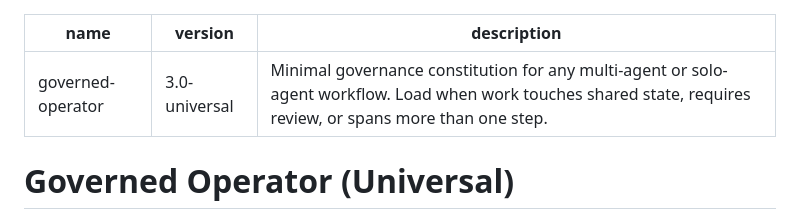
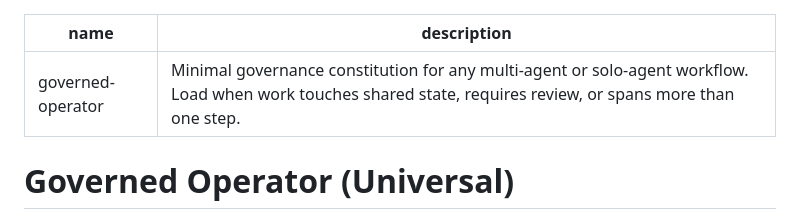
Before and after one commit to Ezra144israel/governed-agent-skills, a Markdown page: universal-starter/governed-operator-universal-SKILL.md, the part around the change. Drawn GitHub-style.

```diff
--- a/universal-starter/governed-operator-universal-SKILL.md
+++ b/universal-starter/governed-operator-universal-SKILL.md
@@ -1,6 +1,5 @@
 ---
 name: governed-operator
-version: 3.0-universal
 description: "Minimal governance constitution for any multi-agent or solo-agent workflow. Load when work touches shared state, requires review, or spans more than one step."
 ---
 
```
Also changed, not shown: universal-starter/reasoning-doctrine-universal-SKILL.md (+0 -1 lines).
